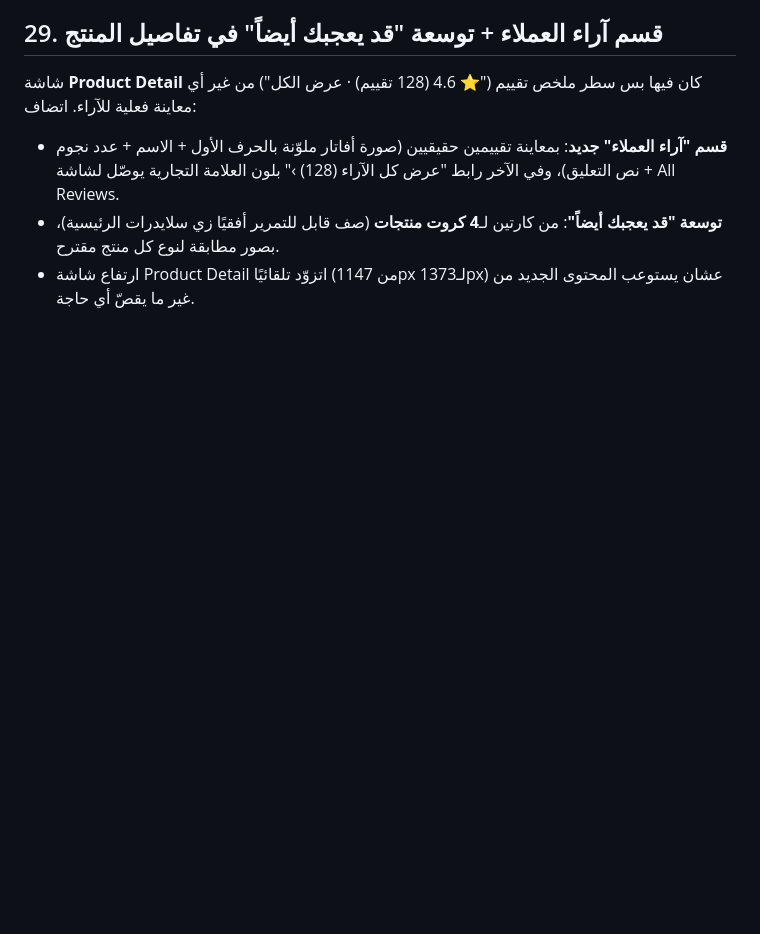
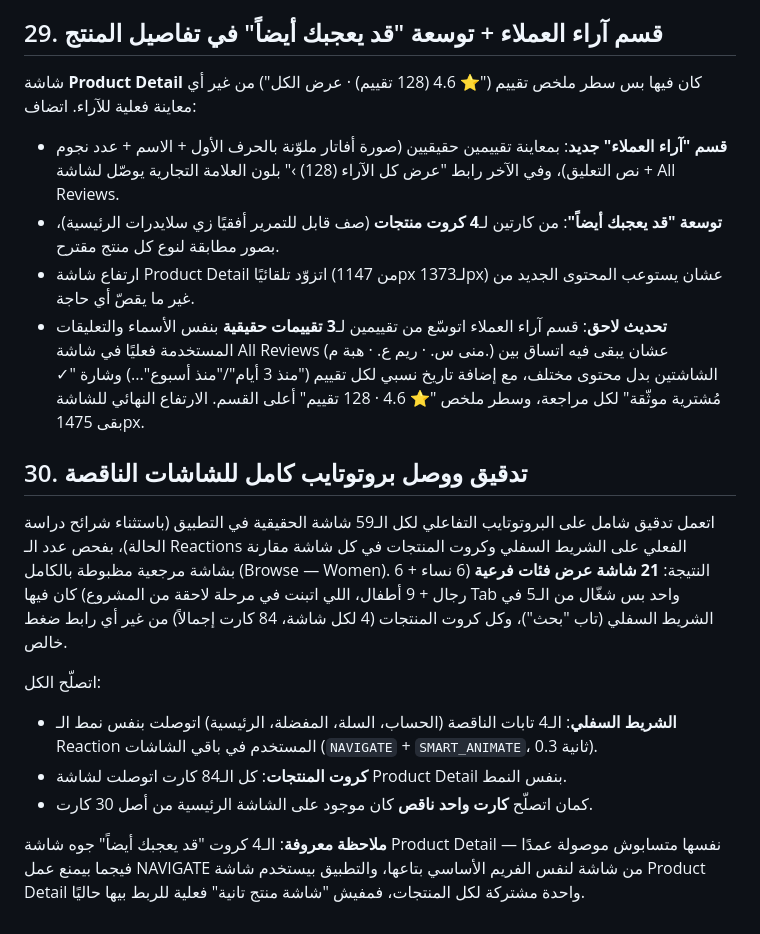
Before and after one commit to Noha93/Noha93, a Markdown page: clothing-app/docs/02-design-system.md, the part around the change. Rendered like a GitHub page; blank space fills up the shorter version.

Commit message:
Wire prototype for 21 subcategory screens and expand product reviews
Audited prototype reactions across all 59 real app screens. Found 21
subcategory Browse screens (women/men/kids, built in a later project
phase) were missing 4 of 5 bottom nav links and all product card
click-throughs (84 cards total) - wired all of them to match the
reference pattern used elsewhere (NAVIGATE + SMART_ANIMATE). Also
fixed one stray unwired card on Home.

Expanded the Product Detail reviews section from 2 to 3 real reviews
matching the names/comments already used on the All Reviews screen,
adding relative dates and verified-buyer badges for consistency.

```diff
--- a/clothing-app/docs/02-design-system.md
+++ b/clothing-app/docs/02-design-system.md
@@ -308,3 +308,15 @@ Line-height: 1.4× لحجم الخط. تباعد الحروف الافتراضي
 - **قسم "آراء العملاء" جديد**: بمعاينة تقييمين حقيقيين (صورة أفاتار ملوّنة بالحرف الأول + الاسم + عدد نجوم + نص التعليق)، وفي الآخر رابط "عرض كل الآراء (128) ›" بلون العلامة التجارية يوصّل لشاشة All Reviews.
 - **توسعة "قد يعجبك أيضاً"**: من كارتين لـ**4 كروت منتجات** (صف قابل للتمرير أفقيًا زي سلايدرات الرئيسية)، بصور مطابقة لنوع كل منتج مقترح.
 - ارتفاع شاشة Product Detail اتزوّد تلقائيًا (من 1147px لـ1373px) عشان يستوعب المحتوى الجديد من غير ما يقصّ أي حاجة.
+- **تحديث لاحق**: قسم آراء العملاء اتوسّع من تقييمين لـ**3 تقييمات حقيقية** بنفس الأسماء والتعليقات المستخدمة فعليًا في شاشة All Reviews (منى س. · ريم ع. · هبة م.) عشان يبقى فيه اتساق بين الشاشتين بدل محتوى مختلف، مع إضافة تاريخ نسبي لكل تقييم ("منذ 3 أيام"/"منذ أسبوع"...) وشارة "✓ مُشترية موثّقة" لكل مراجعة، وسطر ملخص "⭐ 4.6 · 128 تقييم" أعلى القسم. الارتفاع النهائي للشاشة بقى 1475px.
+
+## 30. تدقيق ووصل بروتوتايب كامل للشاشات الناقصة
+
+اتعمل تدقيق شامل على البروتوتايب التفاعلي لكل الـ59 شاشة الحقيقية في التطبيق (باستثناء شرائح دراسة الحالة)، بفحص عدد الـ Reactions الفعلي على الشريط السفلي وكروت المنتجات في كل شاشة مقارنة بشاشة مرجعية مظبوطة بالكامل (Browse — Women). النتيجة: **21 شاشة عرض فئات فرعية** (6 نساء + 6 رجال + 9 أطفال، اللي اتبنت في مرحلة لاحقة من المشروع) كان فيها Tab واحد بس شغّال من الـ5 في الشريط السفلي (تاب "بحث")، وكل كروت المنتجات (4 لكل شاشة، 84 كارت إجمالاً) من غير أي رابط ضغط خالص.
+
+اتصلّح الكل:
+- **الشريط السفلي**: الـ4 تابات الناقصة (الحساب، السلة، المفضلة، الرئيسية) اتوصلت بنفس نمط الـ Reaction المستخدم في باقي الشاشات (`NAVIGATE` + `SMART_ANIMATE`، 0.3 ثانية).
+- **كروت المنتجات**: كل الـ84 كارت اتوصلت لشاشة Product Detail بنفس النمط.
+- كمان اتصلّح **كارت واحد ناقص** كان موجود على الشاشة الرئيسية من أصل 30 كارت.
+
+**ملاحظة معروفة**: الـ4 كروت "قد يعجبك أيضاً" جوه شاشة Product Detail نفسها متسابوش موصولة عمدًا — فيجما بيمنع عمل NAVIGATE من شاشة لنفس الفريم الأساسي بتاعها، والتطبيق بيستخدم شاشة Product Detail واحدة مشتركة لكل المنتجات، فمفيش "شاشة منتج تانية" فعلية للربط بيها حاليًا.
```
